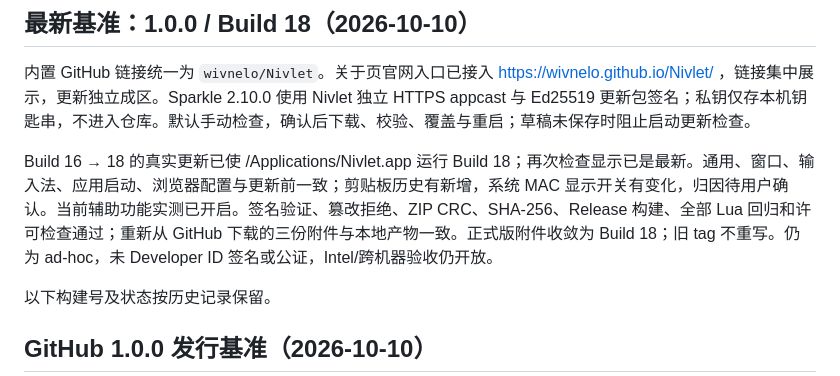
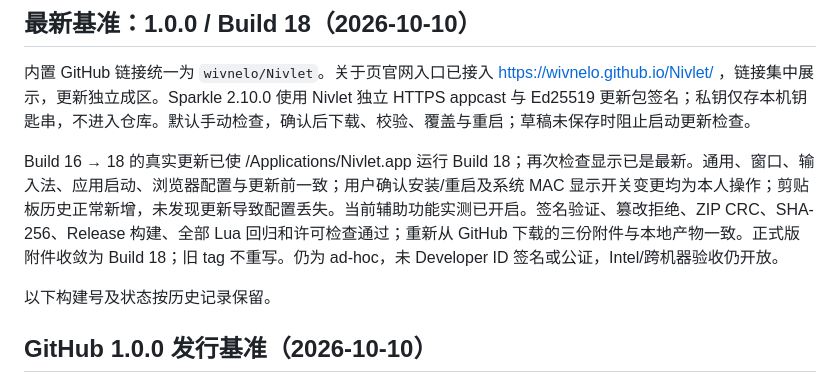
Before and after one commit to jrchhoo/Nivlet, a Markdown page: RELEASE-1.0.0.md, the part around the change. Rendered like a GitHub page.

```diff
--- a/RELEASE-1.0.0.md
+++ b/RELEASE-1.0.0.md
@@ -4,7 +4,7 @@
 
 内置 GitHub 链接统一为 `wivnelo/Nivlet`。关于页官网入口已接入 https://wivnelo.github.io/Nivlet/ ，链接集中展示，更新独立成区。Sparkle 2.10.0 使用 Nivlet 独立 HTTPS appcast 与 Ed25519 更新包签名；私钥仅存本机钥匙串，不进入仓库。默认手动检查，确认后下载、校验、覆盖与重启；草稿未保存时阻止启动更新检查。
 
-Build 16 → 18 的真实更新已使 /Applications/Nivlet.app 运行 Build 18；再次检查显示已是最新。通用、窗口、输入法、应用启动、浏览器配置与更新前一致；剪贴板历史有新增，系统 MAC 显示开关有变化，归因待用户确认。当前辅助功能实测已开启。签名验证、篡改拒绝、ZIP CRC、SHA-256、Release 构建、全部 Lua 回归和许可检查通过；重新从 GitHub 下载的三份附件与本地产物一致。正式版附件收敛为 Build 18；旧 tag 不重写。仍为 ad-hoc，未 Developer ID 签名或公证，Intel/跨机器验收仍开放。
+Build 16 → 18 的真实更新已使 /Applications/Nivlet.app 运行 Build 18；再次检查显示已是最新。通用、窗口、输入法、应用启动、浏览器配置与更新前一致；用户确认安装/重启及系统 MAC 显示开关变更均为本人操作；剪贴板历史正常新增，未发现更新导致配置丢失。当前辅助功能实测已开启。签名验证、篡改拒绝、ZIP CRC、SHA-256、Release 构建、全部 Lua 回归和许可检查通过；重新从 GitHub 下载的三份附件与本地产物一致。正式版附件收敛为 Build 18；旧 tag 不重写。仍为 ad-hoc，未 Developer ID 签名或公证，Intel/跨机器验收仍开放。
 
 以下构建号及状态按历史记录保留。
 
```
Also changed, not shown: BASELINE.md (+1 -1 lines).
